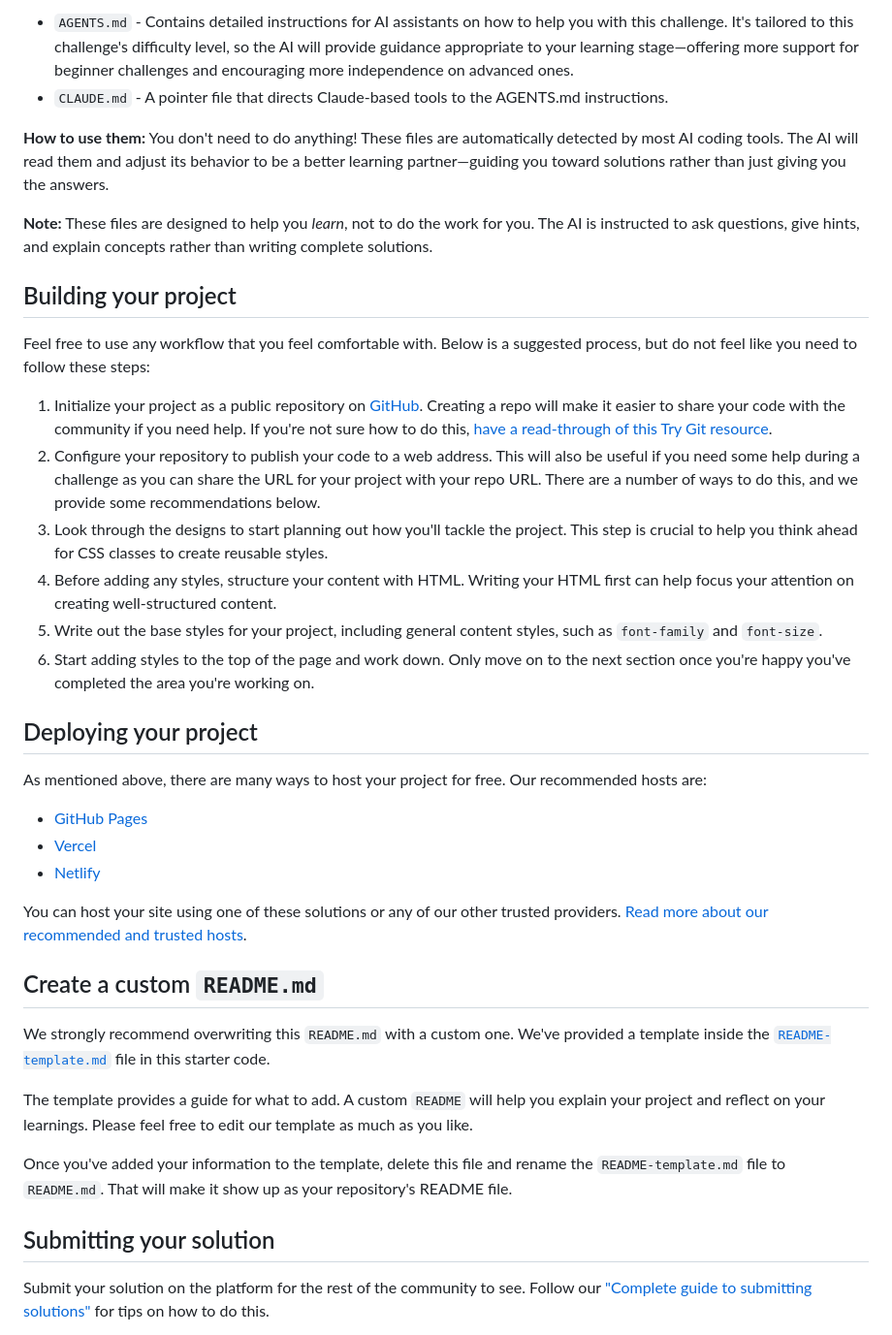
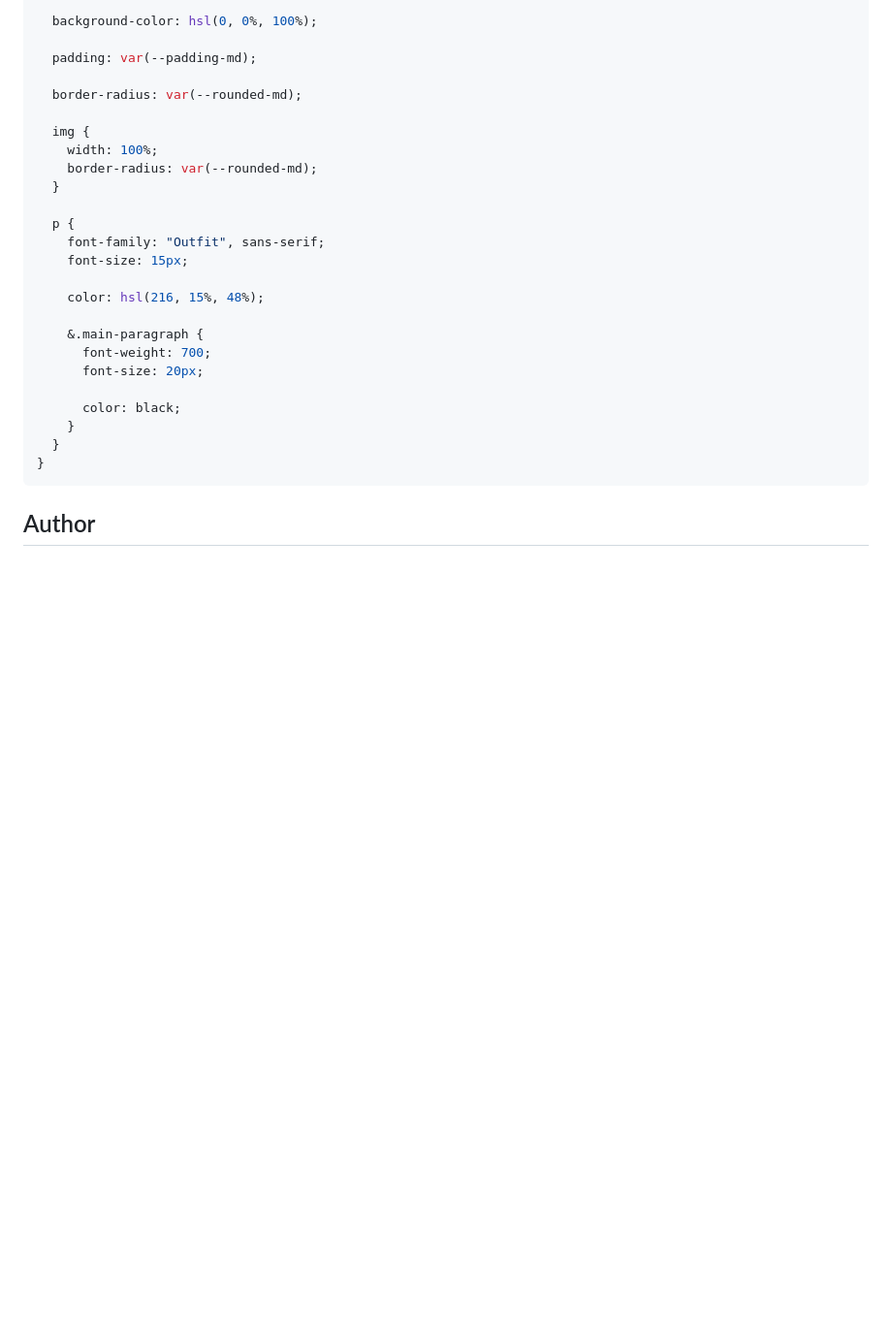
Before and after one commit to Stiffo805/qr-code-component-main, a Markdown page: README.md, the part around one of its changes. Shown at 97% size. Drawn GitHub-style; blank space fills up the shorter version.

````diff
--- a/README.md
+++ b/README.md
@@ -36,41 +67,30 @@ We've included two files to help you if you're using AI coding assistants (like
 
-- `AGENTS.md` - Contains detailed instructions for AI assistants on how to help you with this challenge. It's tailored to this challenge's difficulty level, so the AI will provide guidance appropriate to your learning stage—offering more support for beginner challenges and encouraging more independence on advanced ones.
-- `CLAUDE.md` - A pointer file that directs Claude-based tools to the AGENTS.md instructions.
+  background-color: hsl(0, 0%, 100%);
 
-**How to use them:** You don't need to do anything! These files are automatically detected by most AI coding tools. The AI will read them and adjust its behavior to be a better learning partner—guiding you toward solutions rather than just giving you the answers.
+  padding: var(--padding-md);
 
-**Note:** These files are designed to help you *learn*, not to do the work for you. The AI is instructed to ask questions, give hints, and explain concepts rather than writing complete solutions.
+  border-radius: var(--rounded-md);
 
-## Building your project
+  img {
+    width: 100%;
+    border-radius: var(--rounded-md);
+  }
 
-Feel free to use any workflow that you feel comfortable with. Below is a suggested process, but do not feel like you need to follow these steps:
+  p {
+    font-family: "Outfit", sans-serif;
+    font-size: 15px;
 
-1. Initialize your project as a public repository on [GitHub](https://github.com/). Creating a repo will make it easier to share your code with the community if you need help. If you're not sure how to do this, [have a read-through of this Try Git resource](https://try.github.io/).
-2. Configure your repository to publish your code to a web address. This will also be useful if you need some help during a challenge as you can share the URL for your project with your repo URL. There are a number of ways to do this, and we provide some recommendations below.
-3. Look through the designs to start planning out how you'll tackle the project. This step is crucial to help you think ahead for CSS classes to create reusable styles.
-4. Before adding any styles, structure your content with HTML. Writing your HTML first can help focus your attention on creating well-structured content.
-5. Write out the base styles for your project, including general content styles, such as `font-family` and `font-size`.
-6. Start adding styles to the top of the page and work down. Only move on to the next section once you're happy you've completed the area you're working on.
+    color: hsl(216, 15%, 48%);
 
-## Deploying your project
+    &.main-paragraph {
+      font-weight: 700;
+      font-size: 20px;
 
-As mentioned above, there are many ways to host your project for free. Our recommended hosts are:
+      color: black;
+    }
+  }
+}
+```
 
-- [GitHub Pages](https://pages.github.com/)
-- [Vercel](https://vercel.com/)
-- [Netlify](https://www.netlify.com/)
+## Author
 
-You can host your site using one of these solutions or any of our other trusted providers. [Read more about our recommended and trusted hosts](https://medium.com/frontend-mentor/frontend-mentor-trusted-hosting-providers-bf000dfebe).
-
-## Create a custom `README.md`
-
-We strongly recommend overwriting this `README.md` with a custom one. We've provided a template inside the [`README-template.md`](./README-template.md) file in this starter code.
-
-The template provides a guide for what to add. A custom `README` will help you explain your project and reflect on your learnings. Please feel free to edit our template as much as you like.
-
-Once you've added your information to the template, delete this file and rename the `README-template.md` file to `README.md`. That will make it show up as your repository's README file.
-
-## Submitting your solution
-
-Submit your solution on the platform for the rest of the community to see. Follow our ["Complete guide to submitting solutions"](https://medium.com/frontend-mentor/a-complete-guide-to-submitting-solutions-on-frontend-mentor-ac6384162248) for tips on how to do this.
-
````
Also changed, not shown: other parts of README.md (+51 -40 lines), README-template.md (deleted, +0 -114 lines), image.png (added).
